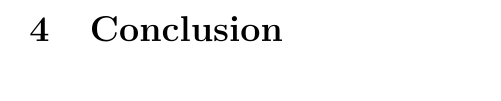
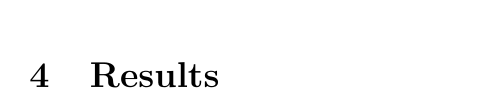
Before and after one commit to AceMouse/quantum-sim, a LaTeX document (quantum-report/main.tex, which reads quantum-report/results.tex): part of page 29 of 29 before the commit and part of page 29 of 30 after it, cut at the place of the change. Compiled offline with pdfLaTeX.

Commit message:
add results

```diff
--- a/quantum-report/main.tex
+++ b/quantum-report/main.tex
@@ -26,7 +26,55 @@
 \newpage
 \input{tensor}
 \newpage
+\input{results}
+\newpage
 \input{conclusion}
 \newpage
 
 \end{document}
+%Michael Notes:
+%
+%
+%
+%
+%
+%
+%
+% What therory is missing?
+%
+%
+%
+%
+%
+%
+%
+% What therory should be better explained?
+%
+%
+%
+%
+%
+%
+%
+% What about sources and citations?
+%
+%
+%
+%
+%
+%
+%
+% Should i make a pressentation for the exam and how long will the exam be?
+%
+%
+%
+%
+%
+%
+%
+%
+%
+%
+%
+%
+%
--- /dev/null
+++ b/quantum-report/results.tex
@@ -0,0 +1 @@
+\section{Results}
```
Also changed, not shown: README.md, quantum-report/main.pdf.
